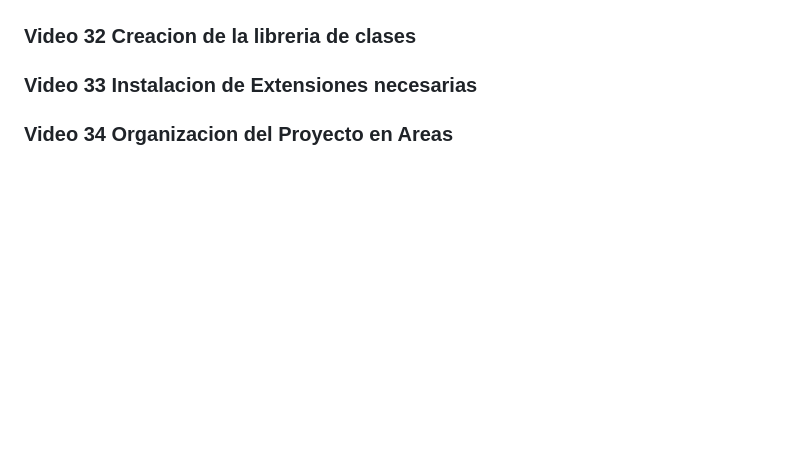
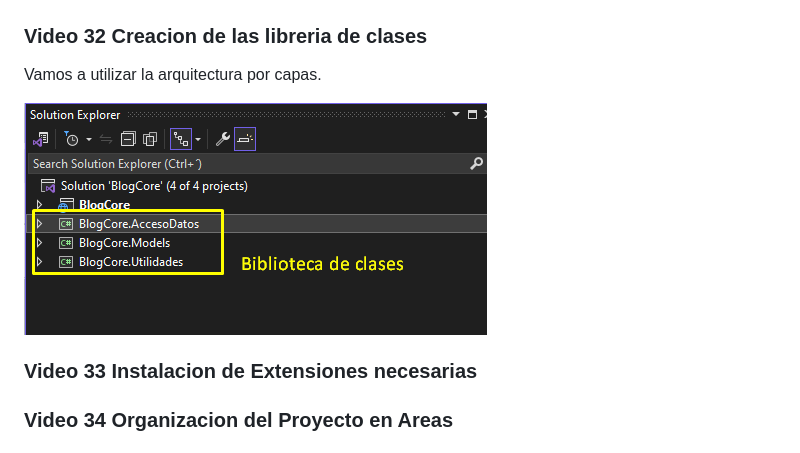
Before and after one commit to cesarluilly/UDY-MasterAspNetMvc-02BlogCore, a Markdown page: README.md, the part around the change. Rendered like a GitHub page; pictures changed too: image/README/1713751386227.png (added); blank space fills up the shorter version.

Commit message:
Video 32 Creacion de la libreria de Clases

```diff
--- a/README.md
+++ b/README.md
@@ -22,8 +22,11 @@ Tambien ya me configura las Dependencias
 
 ![1713750902373](image/README/1713750902373.png)
 
-### Video 32 Creacion de la libreria de clases
+### Video 32 Creacion de las libreria de clases
 
+Vamos a utilizar la arquitectura por capas.
+
+![1713751386227](image/README/1713751386227.png)
 
 ### Video 33 Instalacion de Extensiones necesarias
 
```
Also changed, not shown: 3 other files.
